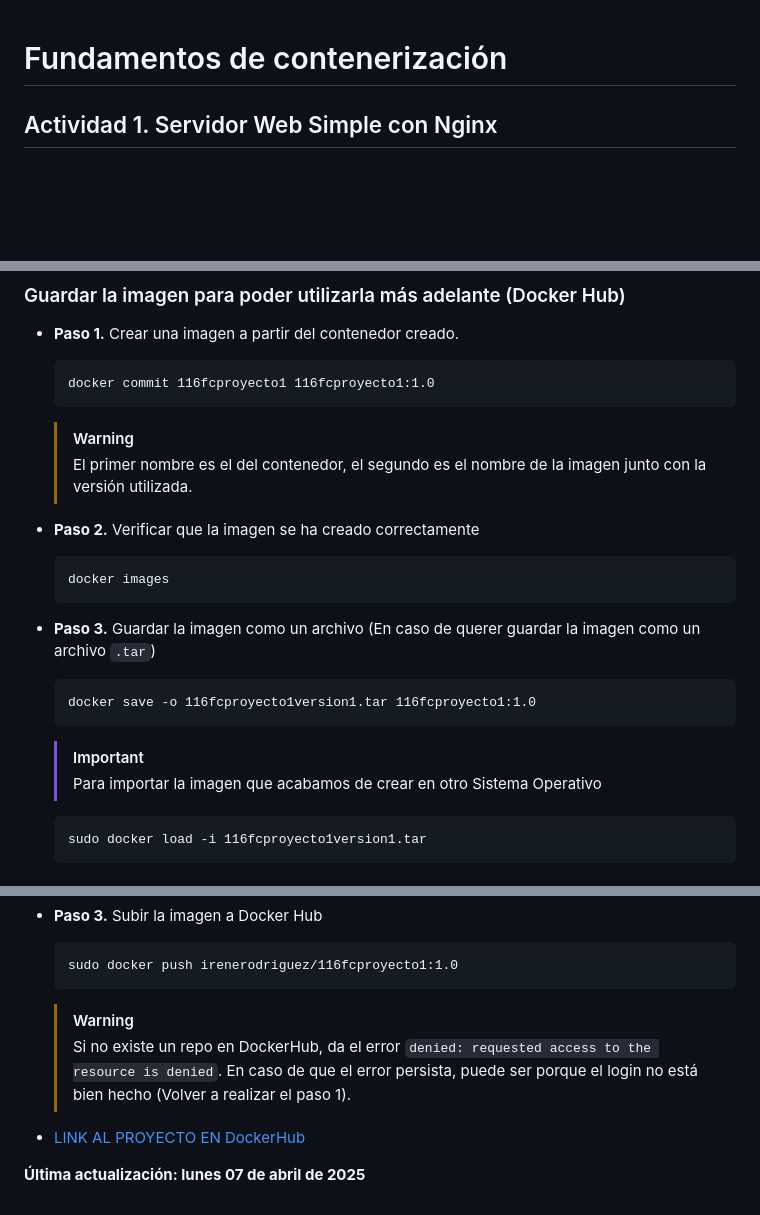
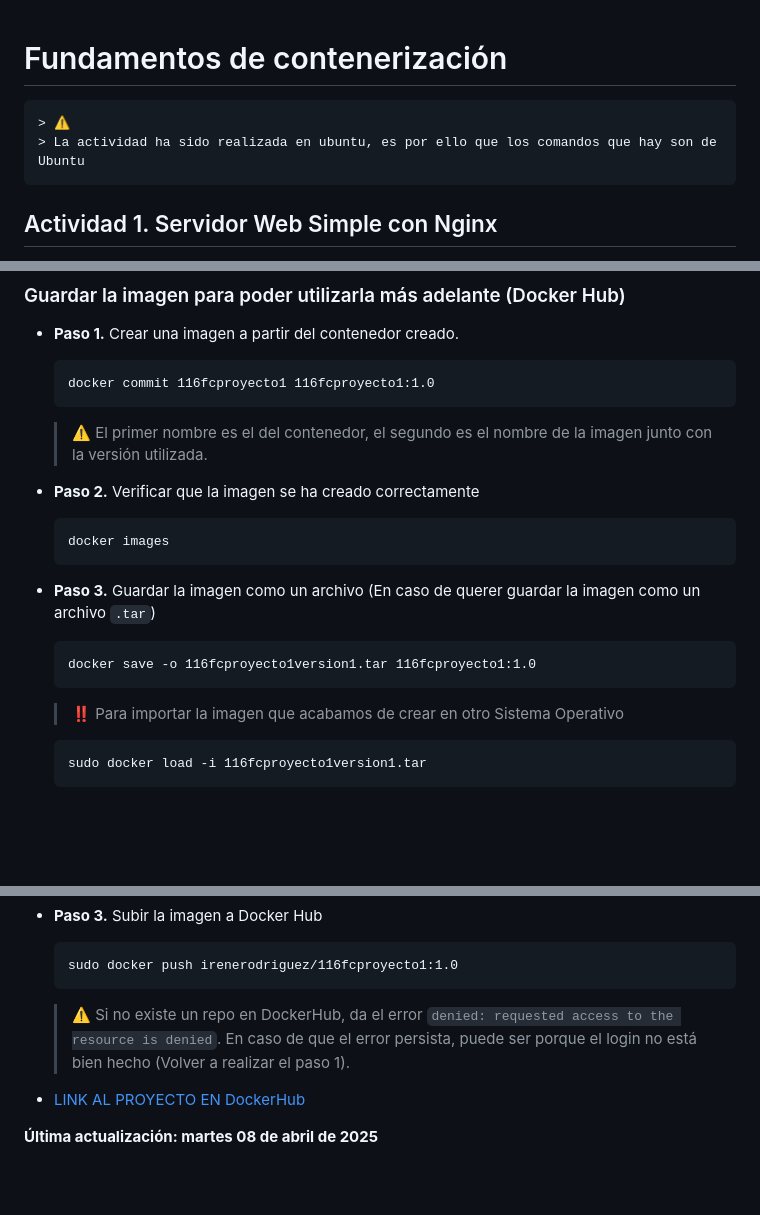
Before and after one commit to irenerodriguezrod/116FCProyecto1, a Markdown page: README.md, 3 parts joined by grey strips. GitHub-like rendering; blank space fills up the shorter version.

Commit message:
correccion de alertas y agregados comentarios

````diff
--- a/README.md
+++ b/README.md
@@ -1,4 +1,6 @@
 # Fundamentos de contenerización
+    > ⚠️
+    > La actividad ha sido realizada en ubuntu, es por ello que los comandos que hay son de Ubuntu
 
 ## Actividad 1. Servidor Web Simple con Nginx
 
@@ -50,7 +52,7 @@
     ```
     docker commit 116fcproyecto1 116fcproyecto1:1.0
     ```
-    > [!WARNING]
+    >⚠️
     > El primer nombre es el del contenedor, el segundo es el nombre de la imagen junto con la versión utilizada.
 
 - **Paso 2.** Verificar que la imagen se ha creado correctamente
@@ -62,7 +64,7 @@
     ```
     docker save -o 116fcproyecto1version1.tar 116fcproyecto1:1.0
     ```
-    > [!IMPORTANT]
+    > ‼️
     > Para importar la imagen que acabamos de crear en otro Sistema Operativo
     ```
     sudo docker load -i 116fcproyecto1version1.tar
@@ -83,9 +85,9 @@
     ```
     sudo docker push irenerodriguez/116fcproyecto1:1.0
     ```
-    > [!WARNING]
+    > ⚠️
     > Si no existe un repo en DockerHub, da el error `denied: requested access to the resource is denied`. En caso de que el error persista, puede ser porque el login no está bien hecho (Volver a realizar el paso 1).
 
 * [LINK AL PROYECTO EN DockerHub](https://hub.docker.com/r/irenerodriguez/116fcproyecto1)
 
-**Última actualización: lunes 07 de abril de 2025**
+**Última actualización: martes 08 de abril de 2025**
````
Also changed, not shown: other parts of README.md (+1 -1 lines).
